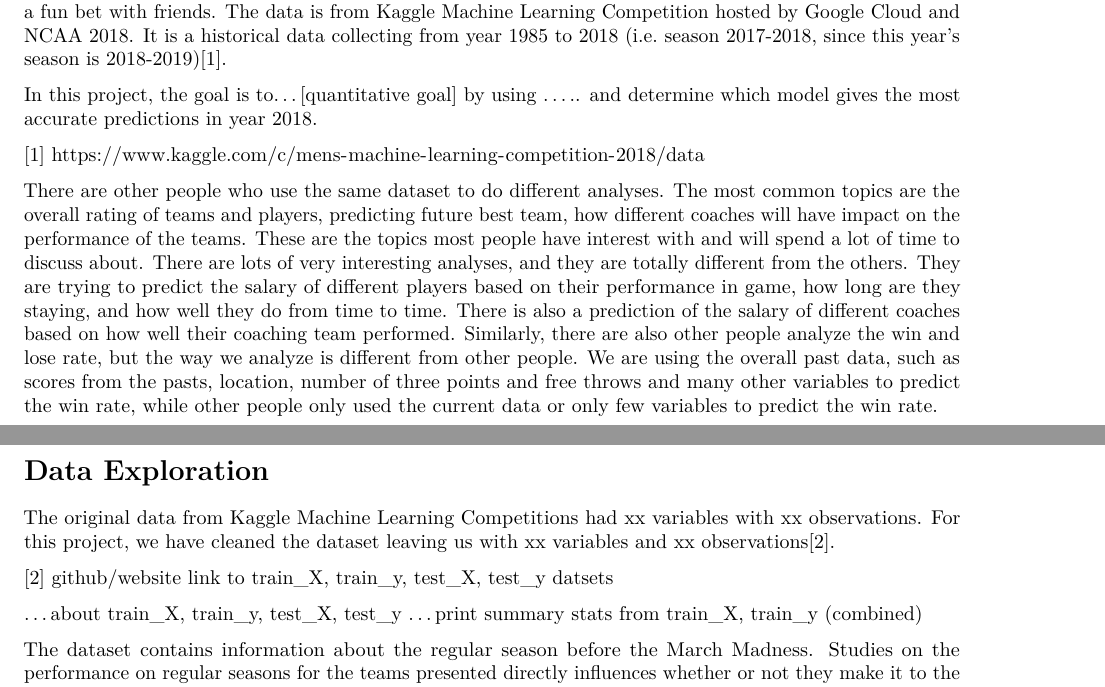
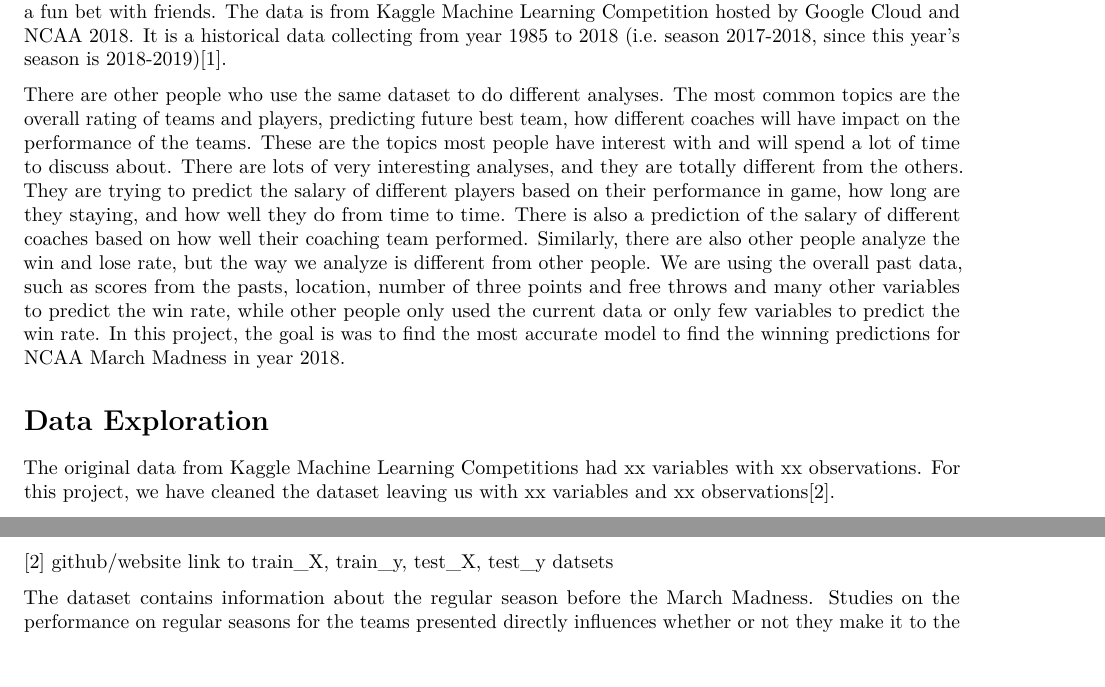
Before and after one commit to junekim654/Project, an R Markdown document (README.Rmd): two parts of pages 1 and 2 of 17 before the commit and two parts of pages 1 and 2 of 19 after it, joined at a grey line, cut so that both start at the same text, the shorter picture padded with empty space. Rendered offline with R 4.5, knitr and Pandoc, then LaTeX, with nearby package versions; some code elsewhere in the file could not run offline.

Commit message:
Update README.Rmd

```diff
--- a/README.Rmd
+++ b/README.Rmd
@@ -21,20 +21,13 @@ The format of the tournament are in rounds in the following order (taken from wi
 
 The motivation behind this project is to correctly predict the outcome of a sports game. The ability to accurately predict the win/loss could help sports betting significantly. We will utilize the basketball game data, like the number of 2 pointers/3 pointers in a given game, to draw out useful information and provide insight on the outcome of each game, which is invaluable to sports bettors and viewers who just want to have a fun bet with friends. The data is from Kaggle Machine Learning Competition hosted by Google Cloud and NCAA 2018. It is a historical data collecting from year 1985 to 2018 (i.e. season 2017-2018, since this year's season is 2018-2019)[1].
 
-In this project, the goal is to...[quantitative goal] by using ..... and determine which model gives the most accurate predictions in year 2018.
-
-[1] https://www.kaggle.com/c/mens-machine-learning-competition-2018/data
-
-There are other people who use the same dataset to do different analyses. The most common topics are the overall rating of teams and players, predicting future best team, how different coaches will have impact on the performance of the teams. These are the topics most people have interest with and will spend a lot of time to discuss about. There are lots of very interesting analyses, and they are totally different from the others. They are trying to predict the salary of different players based on their performance in game, how long are they staying, and how well they do from time to time. There is also a prediction of the salary of different coaches based on how well their coaching team performed. Similarly, there are also other people analyze the win and lose rate, but the way we analyze is different from other people. We are using the overall past data, such as scores from the pasts, location, number of three points and free throws and many other variables to predict the win rate, while other people only used the current data or only few variables to predict the win rate.
+There are other people who use the same dataset to do different analyses. The most common topics are the overall rating of teams and players, predicting future best team, how different coaches will have impact on the performance of the teams. These are the topics most people have interest with and will spend a lot of time to discuss about. There are lots of very interesting analyses, and they are totally different from the others. They are trying to predict the salary of different players based on their performance in game, how long are they staying, and how well they do from time to time. There is also a prediction of the salary of different coaches based on how well their coaching team performed. Similarly, there are also other people analyze the win and lose rate, but the way we analyze is different from other people. We are using the overall past data, such as scores from the pasts, location, number of three points and free throws and many other variables to predict the win rate, while other people only used the current data or only few variables to predict the win rate. In this project, the goal is was to find the most accurate model to find the winning predictions for NCAA March Madness in year 2018.
 
 # Data Exploration
 
 The original data from Kaggle Machine Learning Competitions had xx variables with xx observations. For this project, we have cleaned the dataset leaving us with xx variables and xx observations[2].
 
 [2] github/website link to train_X, train_y, test_X, test_y datsets
-
-...about train_X, train_y, test_X, test_y
-...print summary stats from train_X, train_y (combined)
 
 The dataset contains information about the regular season before the March Madness. Studies on the performance on regular seasons for the teams presented directly influences whether or not they make it to the March Madness itself. Therefore, we have conducted seasonal analysis and overall performance of each team.
 
```
Also changed, not shown: README.Rmd (12 more changed lines).
